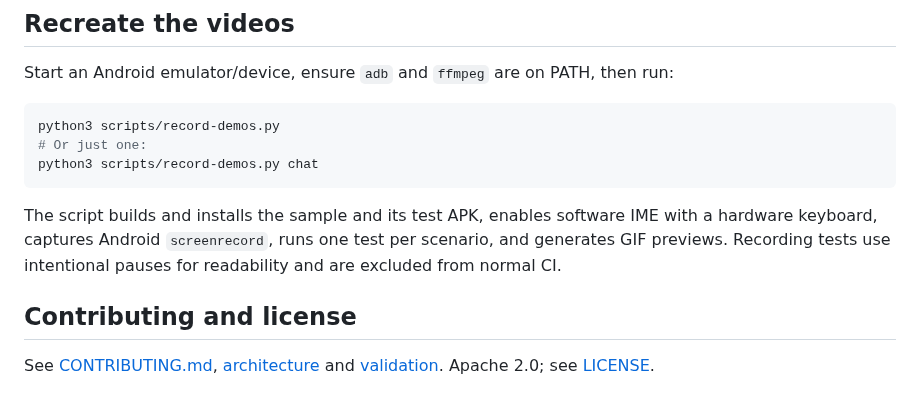
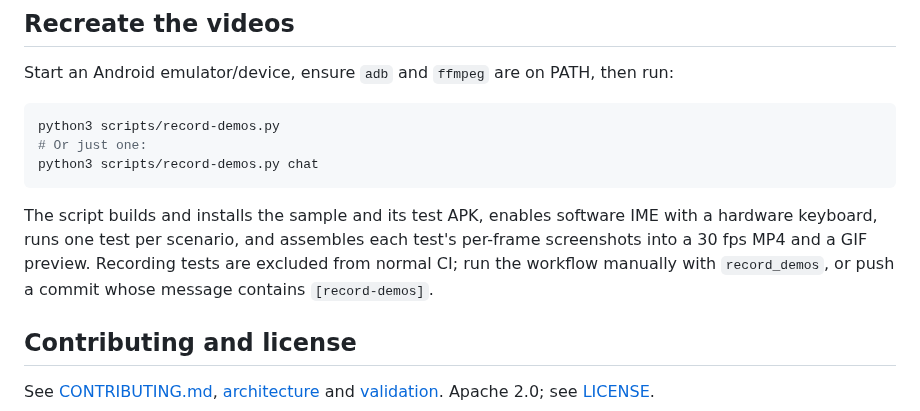
Before and after one commit to andrew-levy/atlas-sheet, a Markdown page: README.md, the part around one of its changes. Drawn GitHub-style.

````diff
--- a/README.md
+++ b/README.md
@@ -297,8 +299,9 @@ python3 scripts/record-demos.py chat
 ```
 
 The script builds and installs the sample and its test APK, enables software IME with a hardware
-keyboard, captures Android `screenrecord`, runs one test per scenario, and generates GIF previews.
-Recording tests use intentional pauses for readability and are excluded from normal CI.
+keyboard, runs one test per scenario, and assembles each test's per-frame screenshots into a 30 fps
+MP4 and a GIF preview. Recording tests are excluded from normal CI; run the workflow manually with
+`record_demos`, or push a commit whose message contains `[record-demos]`.
 
 ## Contributing and license
 
````
Also changed, not shown: other parts of README.md (+8 -6 lines), docs/VALIDATION.md (+29 -34 lines), docs/videos/chat.gif, docs/videos/contentFit.gif, docs/videos/persistent.gif, docs/videos/protectedFlow.gif, docs/videos/stickyActions.gif, 7 other files.
